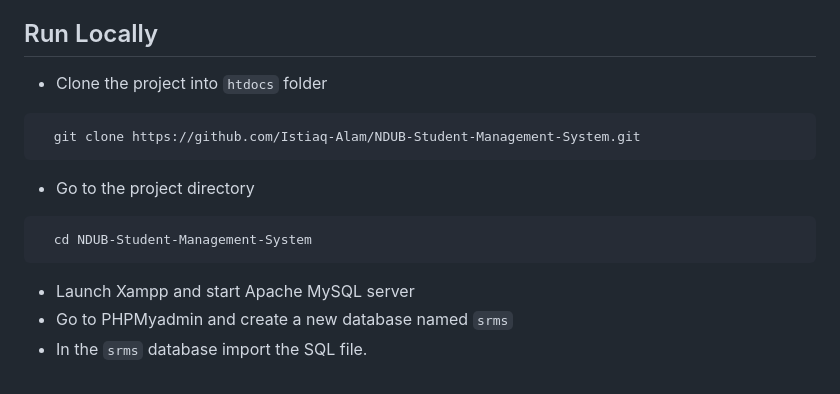
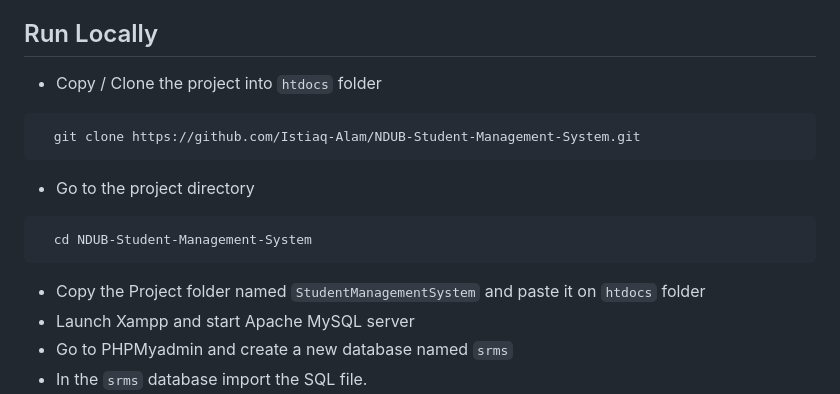
Before and after one commit to Istiaq-Alam/NDUB-Student-Management-System, a Markdown page: README.md, the part around the change. GitHub-like rendering.

Commit message:
moved to new folder

````diff
--- a/README.md
+++ b/README.md
@@ -28,7 +28,7 @@ NUDUB Student Management System is a comprehensive web application designed spec
 - **Data Management :** Admins have full control over student data, allowing them to update information as needed, ensuring data accuracy and integrity.
 
 ## Run Locally
-- Clone the project into `htdocs` folder
+- Copy / Clone the project into `htdocs` folder
 
 ```bash
   git clone https://github.com/Istiaq-Alam/NDUB-Student-Management-System.git
@@ -39,7 +39,7 @@ NUDUB Student Management System is a comprehensive web application designed spec
 ```bash
   cd NDUB-Student-Management-System
 ```
-
+- Copy the Project folder named `StudentManagementSystem` and paste it on `htdocs` folder
 - Launch Xampp and start Apache MySQL server
 - Go to PHPMyadmin and create a new database named `srms`
 - In the `srms` database import the SQL file.
````
